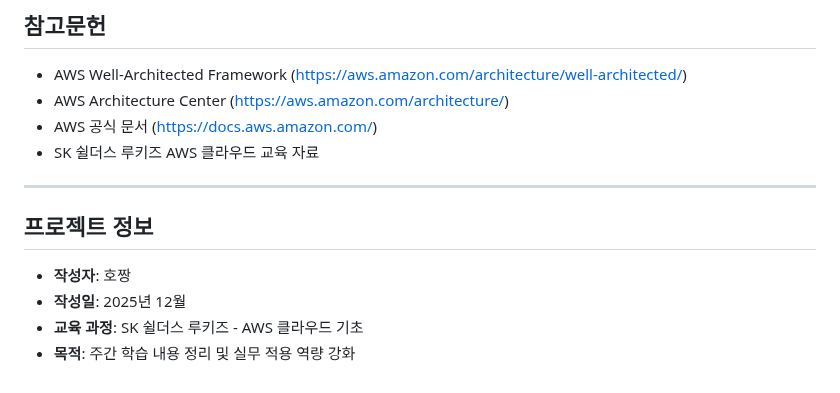
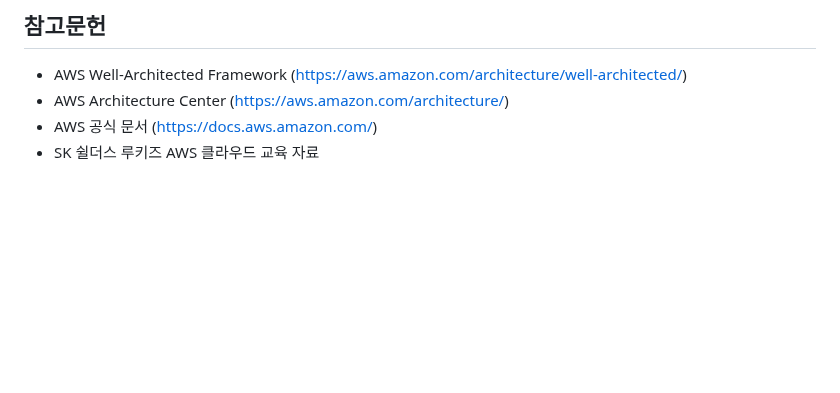
Before and after one commit to hojjang98/SK-Shieldus-rookies-28, a Markdown page: projects/week_7/README.md, the part around the change. GitHub-like rendering; blank space fills up the shorter version.

Commit message:
20251210 sk projects update #2

```diff
--- a/projects/week_7/README.md
+++ b/projects/week_7/README.md
@@ -253,12 +253,3 @@ AWS_3Tier_Web_Infrastructure/
 - AWS Architecture Center (https://aws.amazon.com/architecture/)
 - AWS 공식 문서 (https://docs.aws.amazon.com/)
 - SK 쉴더스 루키즈 AWS 클라우드 교육 자료
-
----
-
-## 프로젝트 정보
-
-- **작성자**: 호짱
-- **작성일**: 2025년 12월
-- **교육 과정**: SK 쉴더스 루키즈 - AWS 클라우드 기초
-- **목적**: 주간 학습 내용 정리 및 실무 적용 역량 강화
```
